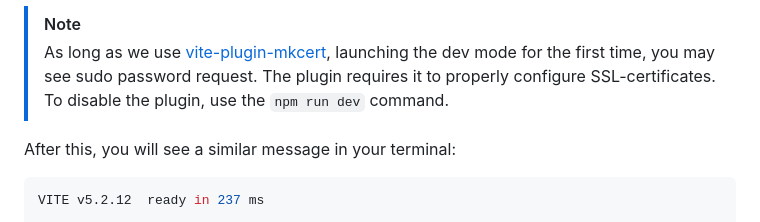
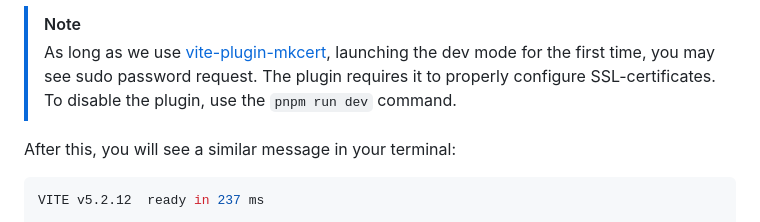
Before and after one commit to Telegram-Mini-Apps/solidjs-template, a Markdown page: README.md, the part around the change. GitHub-like rendering.

Commit message:
chore: fix typo

```diff
--- a/README.md
+++ b/README.md
@@ -65,7 +65,7 @@ npm run dev:https
 > As long as we use [vite-plugin-mkcert](https://www.npmjs.com/package/vite-plugin-mkcert),
 > launching the dev mode for the first time, you may see sudo password request.
 > The plugin requires it to properly configure SSL-certificates. To disable the plugin, use
-> the `npm run dev` command.
+> the `pnpm run dev` command.
 
 After this, you will see a similar message in your terminal:
 
```
